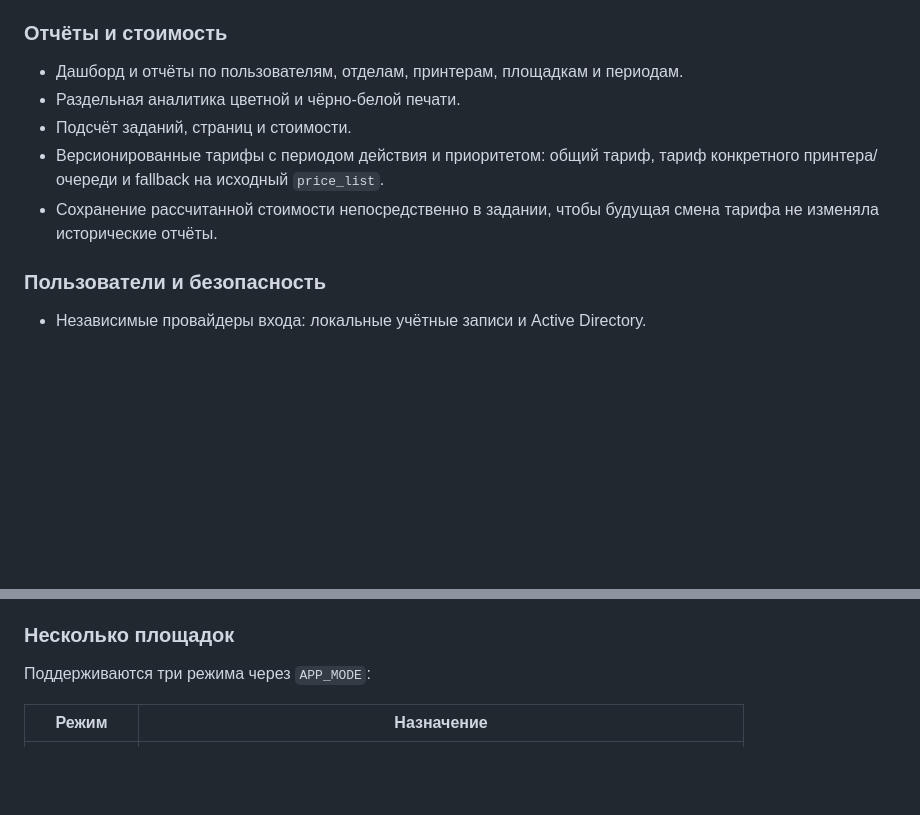
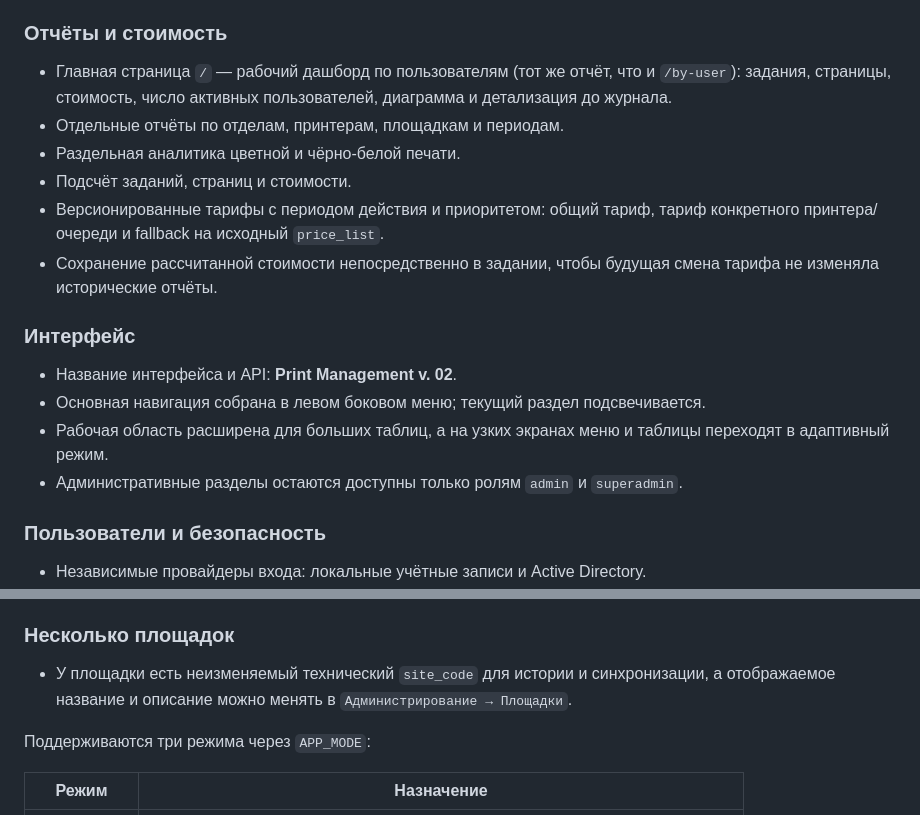
Before and after one commit to MelNikVl/printer_audit, a Markdown page: README.md, 2 parts joined by grey strips. Rendered like a GitHub page; blank space fills up the shorter version.

```diff
--- a/README.md
+++ b/README.md
@@ -35,13 +35,25 @@ Zabbix или прямой SNMP) и прогнозирование нагруз
 
 ### Отчёты и стоимость
 
-- Дашборд и отчёты по пользователям, отделам, принтерам, площадкам и периодам.
+- Главная страница `/` — рабочий дашборд по пользователям (тот же отчёт,
+  что и `/by-user`): задания, страницы, стоимость, число активных
+  пользователей, диаграмма и детализация до журнала.
+- Отдельные отчёты по отделам, принтерам, площадкам и периодам.
 - Раздельная аналитика цветной и чёрно-белой печати.
 - Подсчёт заданий, страниц и стоимости.
 - Версионированные тарифы с периодом действия и приоритетом: общий тариф,
   тариф конкретного принтера/очереди и fallback на исходный `price_list`.
 - Сохранение рассчитанной стоимости непосредственно в задании, чтобы будущая
   смена тарифа не изменяла исторические отчёты.
+
+### Интерфейс
+
+- Название интерфейса и API: **Print Management v. 02**.
+- Основная навигация собрана в левом боковом меню; текущий раздел подсвечивается.
+- Рабочая область расширена для больших таблиц, а на узких экранах меню и
+  таблицы переходят в адаптивный режим.
+- Административные разделы остаются доступны только ролям `admin` и
+  `superadmin`.
 
 ### Пользователи и безопасность
 
@@ -96,6 +115,10 @@ Zabbix или прямой SNMP) и прогнозирование нагруз
   репозиторий не входит.
 
 ### Несколько площадок
+
+- У площадки есть неизменяемый технический `site_code` для истории и
+  синхронизации, а отображаемое название и описание можно менять в
+  `Администрирование → Площадки`.
 
 Поддерживаются три режима через `APP_MODE`:
 
```
Also changed, not shown: other parts of README.md (+48 -8 lines).
